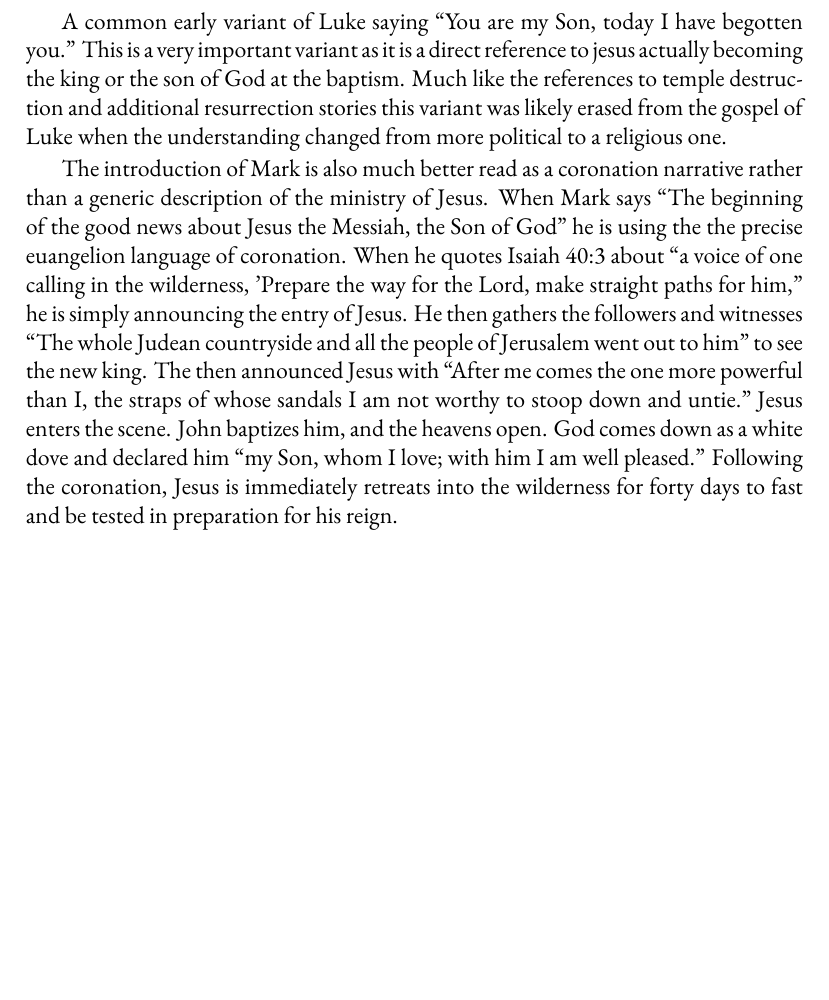
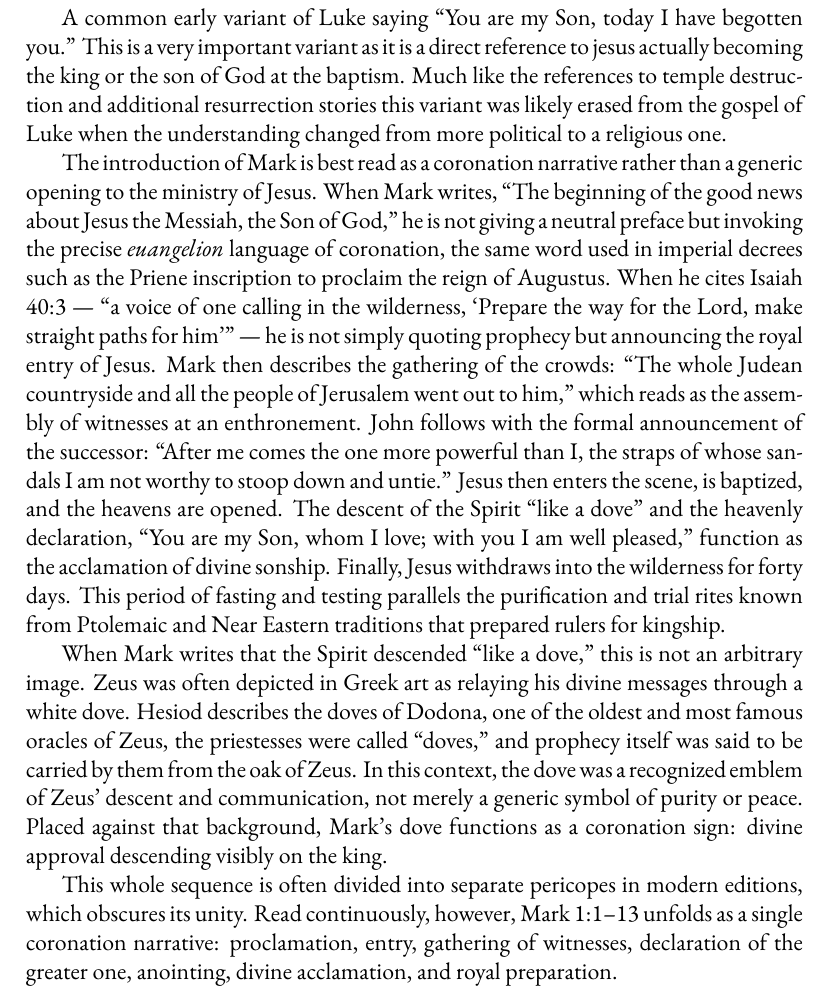
Before and after one commit to mvdatacenter/historical-jesus-son-of-god, a LaTeX thesis (manuscript.tex, which reads chapter4.tex): part of page 113 of 151, cut so that both start at the same text, the shorter picture padded with empty space. Compiled offline with XeLaTeX.

Commit message:
Add dynastic claims and historical context for Jesus in chapters 1-4

```diff
--- a/chapter4.tex
+++ b/chapter4.tex
@@ -638,15 +638,24 @@ The Gospel of the Hebrews' use of this verse explicitly identifies baptism as th
 A common early variant of Luke saying ``You are my Son, today I have begotten you.'' This is a very important variant as it is a direct reference to jesus actually becoming the king or the son of God at the baptism.
 Much like the references to temple destruction and additional resurrection stories this variant was likely erased from the gospel of Luke when the understanding changed from more political to a religious one.
 
-The introduction of Mark is also much better read as a coronation narrative rather than a generic description of the ministry of Jesus.
-When Mark says ``The beginning of the good news about Jesus the Messiah, the Son of God'' he is using the the precise euangelion language of coronation.
-When he quotes Isaiah 40:3 about ``a voice of one calling in the wilderness, 'Prepare the way for the Lord, make straight paths for him,'' he is simply announcing the entry of Jesus.
-He then gathers the followers and witnesses ``The whole Judean countryside and all the people of Jerusalem went out to him'' to see the new king.
-The then announced Jesus with ``After me comes the one more powerful than I, the straps of whose sandals I am not worthy to stoop down and untie."
-Jesus enters the scene.
-John baptizes him, and the heavens open.
-God comes down as a white dove and declared him ``my Son, whom I love; with him I am well pleased.''
-Following the coronation, Jesus is immediately retreats into the wilderness for forty days to fast and be tested in preparation for his reign.
+The introduction of Mark is best read as a coronation narrative rather than a generic opening to the ministry of Jesus.
+When Mark writes, “The beginning of the good news about Jesus the Messiah, the Son of God,” he is not giving a neutral preface but invoking the precise \textit{euangelion} language of coronation, the same word used in imperial decrees such as the Priene inscription to proclaim the reign of Augustus.
+When he cites Isaiah 40:3 — “a voice of one calling in the wilderness, ‘Prepare the way for the Lord, make straight paths for him’” — he is not simply quoting prophecy but announcing the royal entry of Jesus.
+Mark then describes the gathering of the crowds: “The whole Judean countryside and all the people of Jerusalem went out to him,” which reads as the assembly of witnesses at an enthronement.
+John follows with the formal announcement of the successor: “After me comes the one more powerful than I, the straps of whose sandals I am not worthy to stoop down and untie.”
+Jesus then enters the scene, is baptized, and the heavens are opened.
+The descent of the Spirit “like a dove” and the heavenly declaration, “You are my Son, whom I love; with you I am well pleased,” function as the acclamation of divine sonship.
+Finally, Jesus withdraws into the wilderness for forty days.
+This period of fasting and testing parallels the purification and trial rites known from Ptolemaic and Near Eastern traditions that prepared rulers for kingship.
+
+When Mark writes that the Spirit descended “like a dove,” this is not an arbitrary image.
+Zeus was often depicted in Greek art as relaying his divine messages through a white dove.
+Hesiod describes the doves of Dodona, one of the oldest and most famous oracles of Zeus, the priestesses were called “doves,” and prophecy itself was said to be carried by them from the oak of Zeus.
+In this context, the dove was a recognized emblem of Zeus’ descent and communication, not merely a generic symbol of purity or peace.
+Placed against that background, Mark’s dove functions as a coronation sign: divine approval descending visibly on the king.
+
+This whole sequence is often divided into separate pericopes in modern editions, which obscures its unity.
+Read continuously, however, Mark 1:1–13 unfolds as a single coronation narrative: proclamation, entry, gathering of witnesses, declaration of the greater one, anointing, divine acclamation, and royal preparation.
 
 This event is often separated into separated titled chapters that confuse the reader into thinking these are separate events, not a continuous narrative of a single event.
 Yet read as a whole, this description of a coronation ceremony is unmistakable.
```
